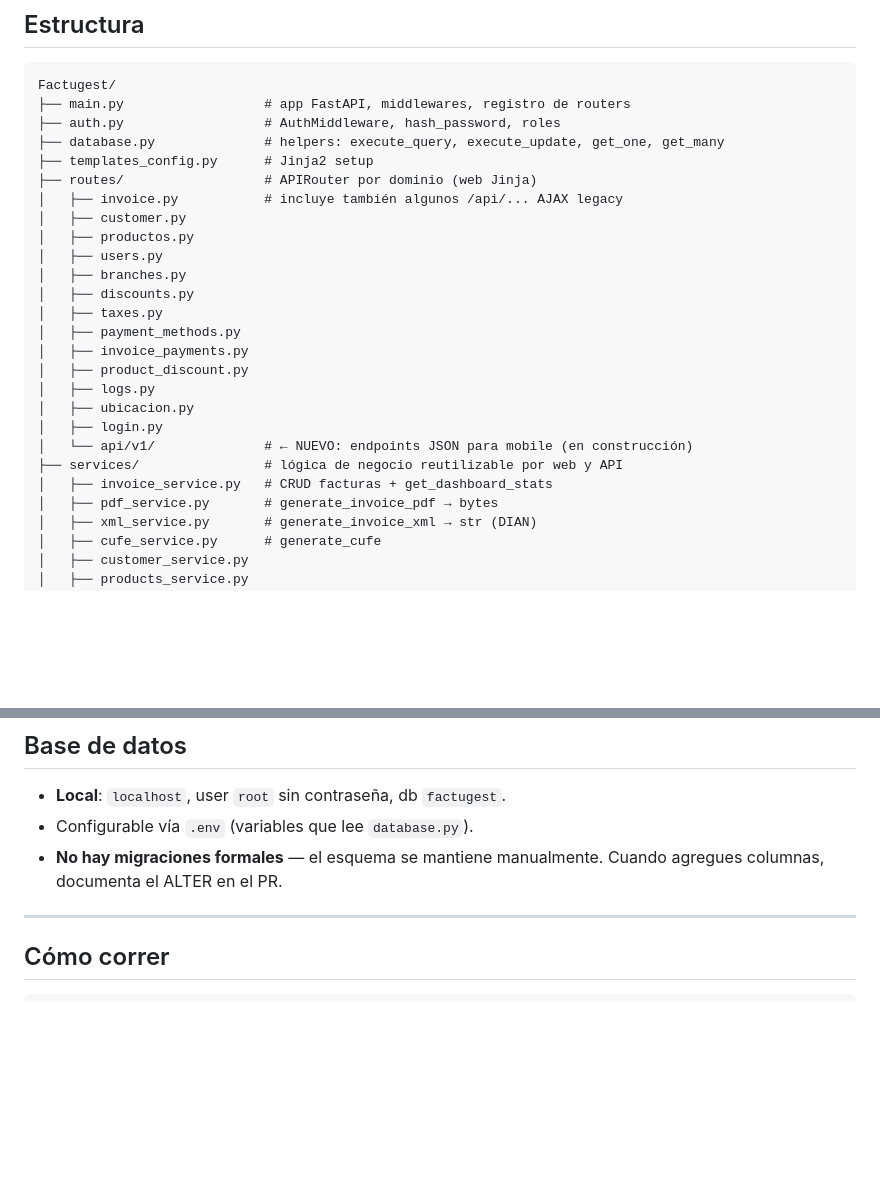
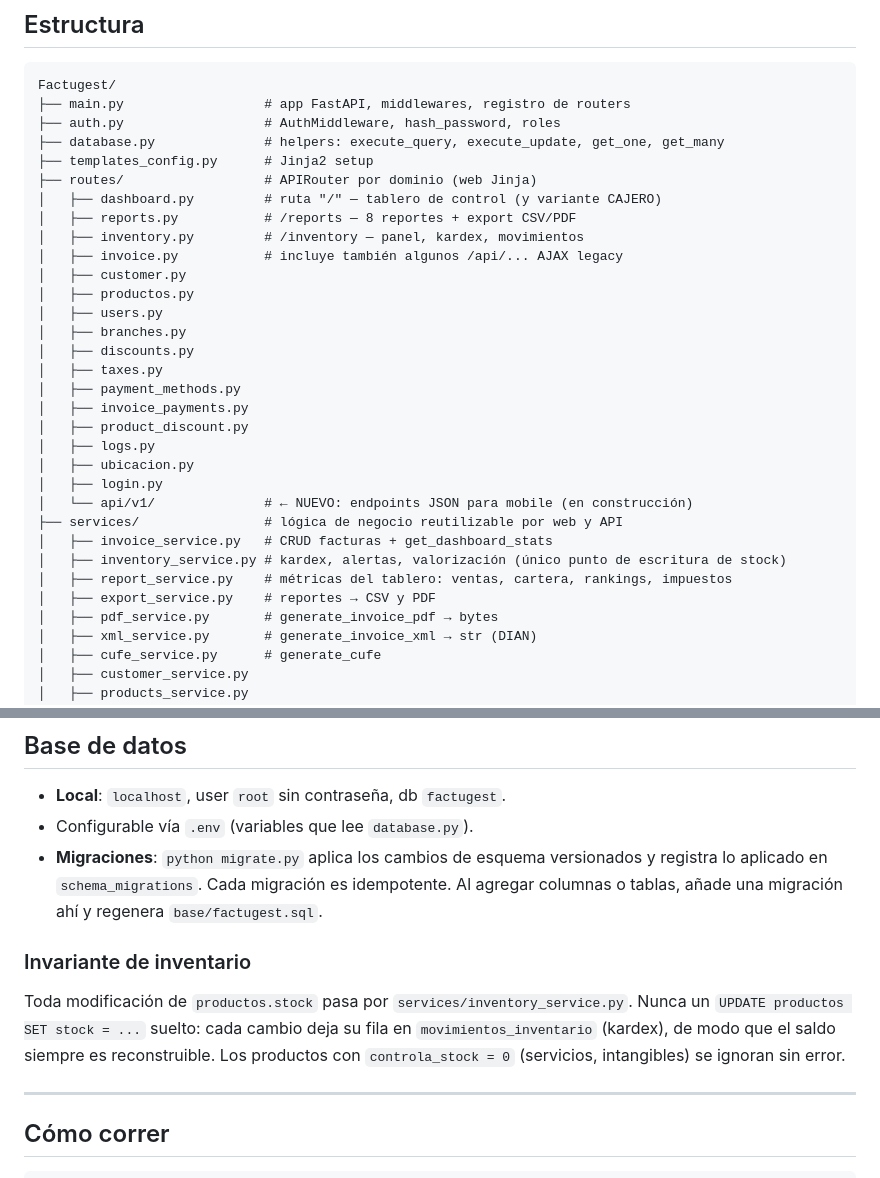
Before and after one commit to Brandonpyjv/Factugest, a Markdown page: CLAUDE.md, 2 parts joined by grey strips. Rendered like a GitHub page; blank space fills up the shorter version.

```diff
--- a/CLAUDE.md
+++ b/CLAUDE.md
@@ -41,6 +41,9 @@ Factugest/
 ├── database.py              # helpers: execute_query, execute_update, get_one, get_many
 ├── templates_config.py      # Jinja2 setup
 ├── routes/                  # APIRouter por dominio (web Jinja)
+│   ├── dashboard.py         # ruta "/" — tablero de control (y variante CAJERO)
+│   ├── reports.py           # /reports — 8 reportes + export CSV/PDF
+│   ├── inventory.py         # /inventory — panel, kardex, movimientos
 │   ├── invoice.py           # incluye también algunos /api/... AJAX legacy
 │   ├── customer.py
 │   ├── productos.py
@@ -57,6 +60,9 @@ Factugest/
 │   └── api/v1/              # ← NUEVO: endpoints JSON para mobile (en construcción)
 ├── services/                # lógica de negocio reutilizable por web y API
 │   ├── invoice_service.py   # CRUD facturas + get_dashboard_stats
+│   ├── inventory_service.py # kardex, alertas, valorización (único punto de escritura de stock)
+│   ├── report_service.py    # métricas del tablero: ventas, cartera, rankings, impuestos
+│   ├── export_service.py    # reportes → CSV y PDF
 │   ├── pdf_service.py       # generate_invoice_pdf → bytes
 │   ├── xml_service.py       # generate_invoice_xml → str (DIAN)
 │   ├── cufe_service.py      # generate_cufe
@@ -123,7 +129,16 @@ ADMIN_ROLES = {"ADMIN", "SUPERVISOR", "JEFE_TIENDA"}  # acceso completo
 
 - **Local**: `localhost`, user `root` sin contraseña, db `factugest`.
 - Configurable vía `.env` (variables que lee `database.py`).
-- **No hay migraciones formales** — el esquema se mantiene manualmente. Cuando agregues columnas, documenta el ALTER en el PR.
+- **Migraciones**: `python migrate.py` aplica los cambios de esquema versionados y
+  registra lo aplicado en `schema_migrations`. Cada migración es idempotente.
+  Al agregar columnas o tablas, añade una migración ahí y regenera `base/factugest.sql`.
+
+### Invariante de inventario
+
+Toda modificación de `productos.stock` pasa por `services/inventory_service.py`.
+Nunca un `UPDATE productos SET stock = ...` suelto: cada cambio deja su fila en
+`movimientos_inventario` (kardex), de modo que el saldo siempre es reconstruible.
+Los productos con `controla_stock = 0` (servicios, intangibles) se ignoran sin error.
 
 ---
 
```
Also changed, not shown: other parts of CLAUDE.md (+30 -2 lines).
